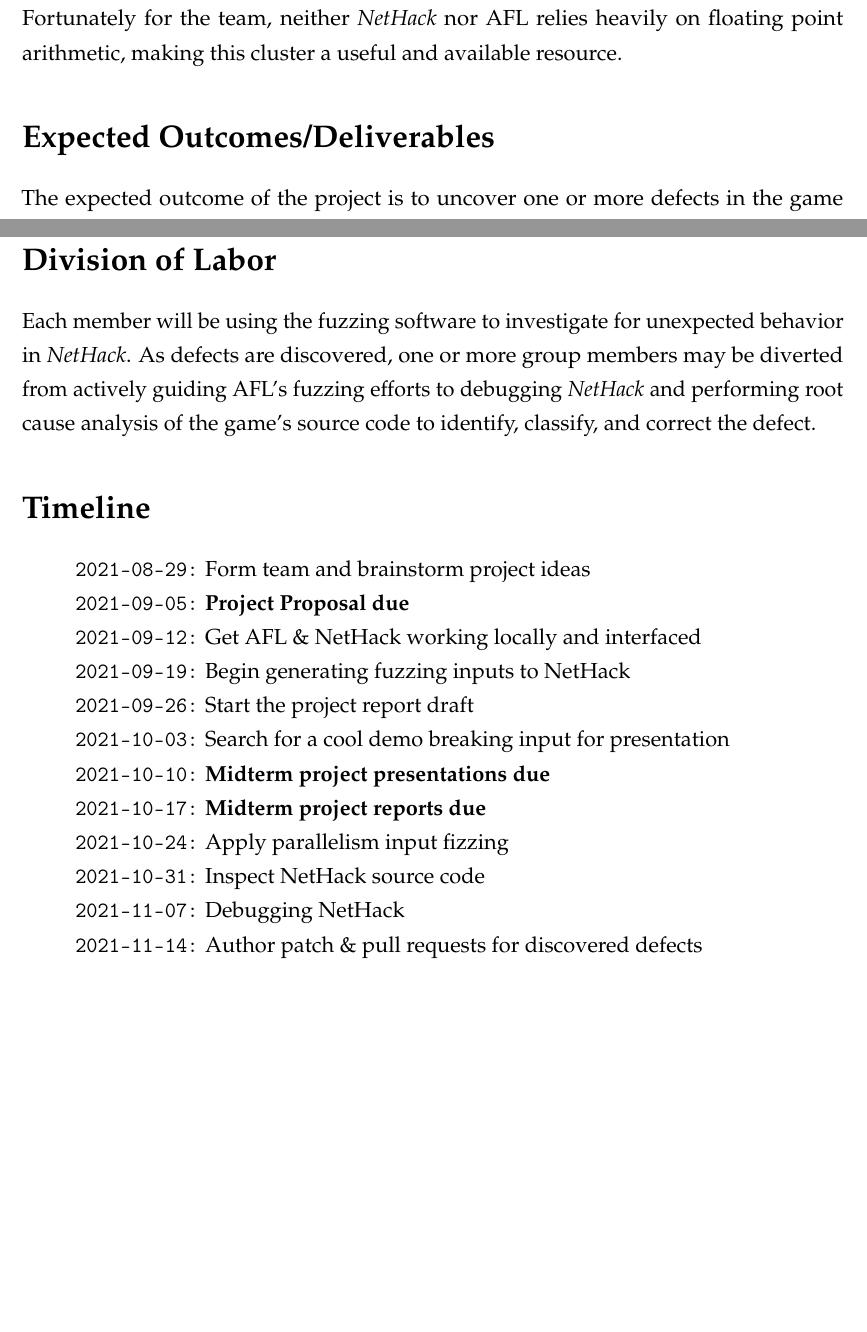
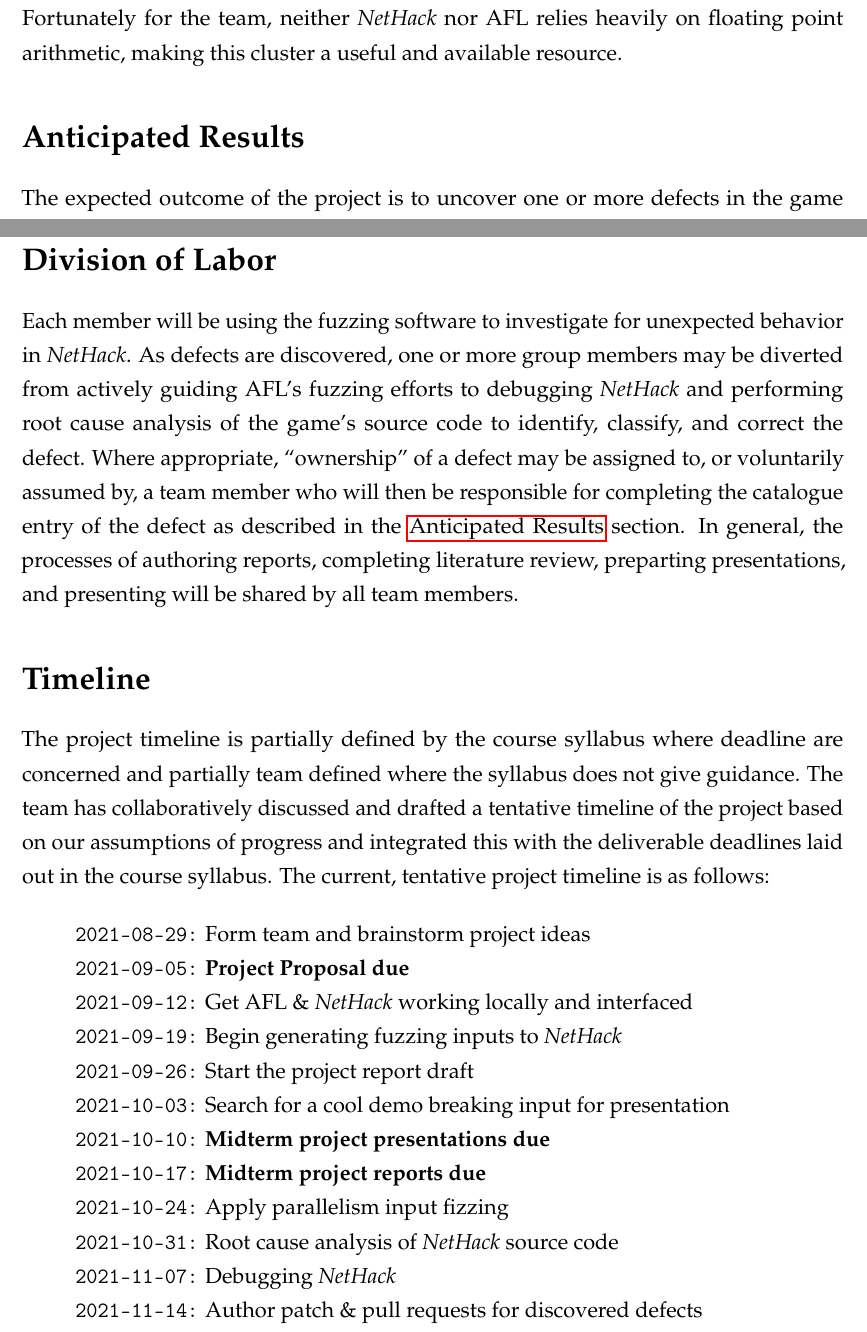
Before and after one commit to recursion-ninja/Superion-YAML, a LaTeX document (proposal/project-proposal.tex): two parts of pages 3 and 4 of 4, joined at a grey line, cut so that both start at the same text, the shorter picture padded with empty space. Compiled offline with pdfLaTeX.

Commit message:
Completing timeline section

```diff
--- a/proposal/project-proposal.tex
+++ b/proposal/project-proposal.tex
@@ -110,7 +110,8 @@
 
 
 
-\section*{Expected Outcomes/Deliverables}
+\section*{Anticipated Results}
+\label{results}
 
 The expected outcome of the project is to uncover one or more defects in the game \emph{NetHack}, perform a root cause analysis to determine the source of each defect, and author a patch to correct each defect.
 A successful project will produce a catalogue of discovered defects.
@@ -133,23 +134,29 @@
 
 \section*{Division of Labor}
 
-Each member will be using the fuzzing software to investigate for unexpected behavior in \emph{NetHack}. As defects are discovered, one or more group members may be diverted from actively guiding AFL's fuzzing efforts to debugging \emph{NetHack} and performing root cause analysis of the game's source code to identify, classify, and correct the defect.
+Each member will be using the fuzzing software to investigate for unexpected behavior in \emph{NetHack}.
+As defects are discovered, one or more group members may be diverted from actively guiding AFL's fuzzing efforts to debugging \emph{NetHack} and performing root cause analysis of the game's source code to identify, classify, and correct the defect.
+Where appropriate, ``ownership'' of a defect may be assigned to, or voluntarily assumed by, a team member who will then be responsible for completing the catalogue entry of the defect as described in the \nameref{results} section.
+In general, the processes of authoring reports, completing literature review, preparting presentations, and presenting will be shared by all team members.
 
 
 \section*{Timeline}
 
+The project timeline is partially defined by the course syllabus where deadline are concerned and partially team defined where the syllabus does not give guidance.
+The team has collaboratively discussed and drafted a tentative timeline of the project based on our assumptions of progress and integrated this with the deliverable deadlines laid out in the course syllabus. The current, tentative project timeline is as follows:
+
   \begin{enumerate}[label={}]
   	\item \texttt{2021-08-29:} Form team and brainstorm project ideas
   	\item \texttt{2021-09-05:} \textbf{Project Proposal due}
-  	\item \texttt{2021-09-12:} Get AFL \& NetHack working locally and interfaced
- 	\item \texttt{2021-09-19:} Begin generating fuzzing inputs to NetHack
+  	\item \texttt{2021-09-12:} Get AFL \& \emph{NetHack} working locally and interfaced
+ 	\item \texttt{2021-09-19:} Begin generating fuzzing inputs to \emph{NetHack}
   	\item \texttt{2021-09-26:} Start the project report draft
   	\item \texttt{2021-10-03:} Search for a cool demo breaking input for presentation
   	\item \texttt{2021-10-10:} \textbf{Midterm project presentations due}
   	\item \texttt{2021-10-17:} \textbf{Midterm project reports due}
   	\item \texttt{2021-10-24:} Apply parallelism input fizzing
-  	\item \texttt{2021-10-31:} Inspect NetHack source code
-  	\item \texttt{2021-11-07:} Debugging NetHack
+  	\item \texttt{2021-10-31:} Root cause analysis of \emph{NetHack} source code
+  	\item \texttt{2021-11-07:} Debugging \emph{NetHack}
   	\item \texttt{2021-11-14:} Author patch \& pull requests for discovered defects
   	\item \texttt{2021-11-21:} Start finalizing final draft
   	\item \texttt{2021-11-28:} Start project report final draft \& final presentation
```
